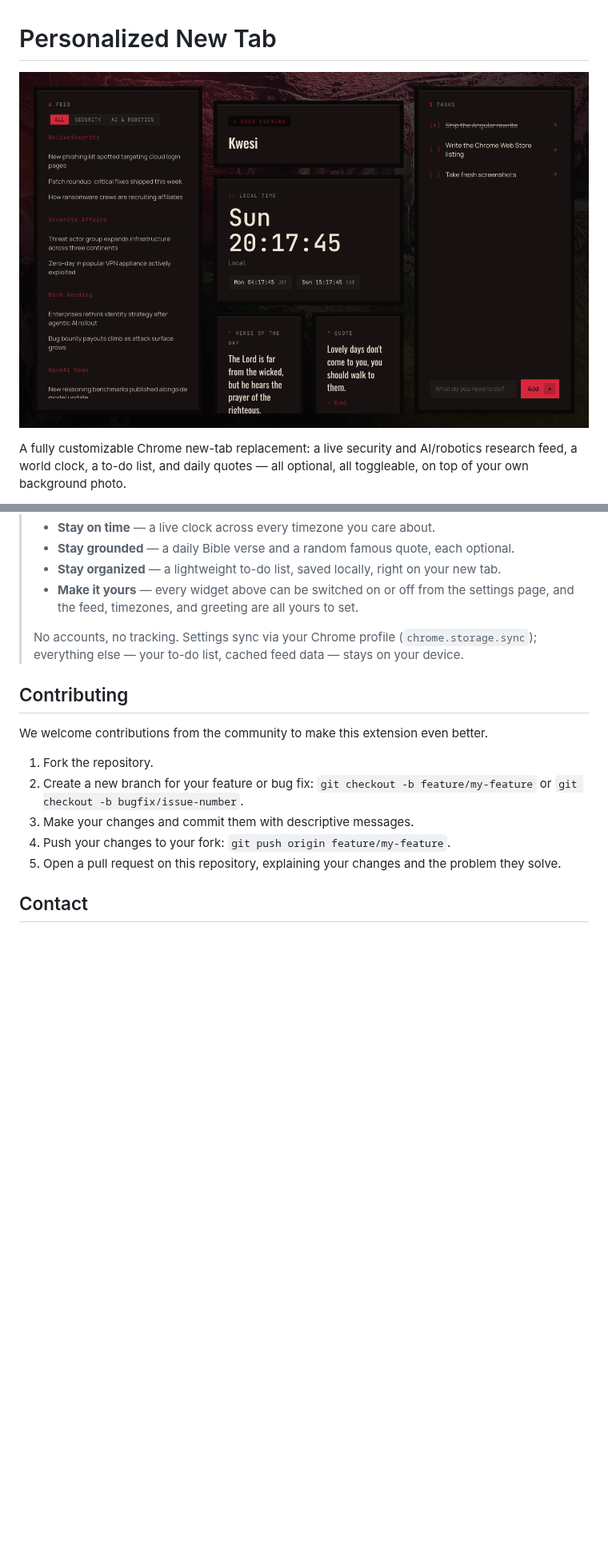
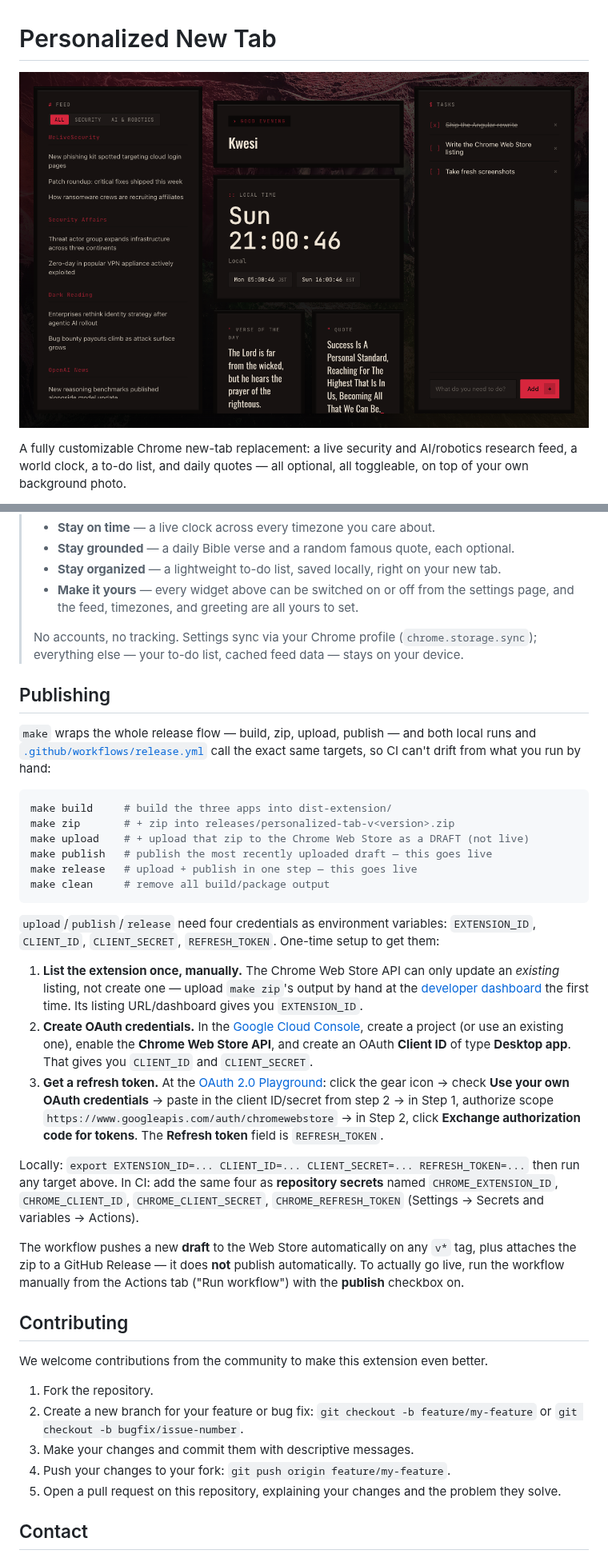
Before and after one commit to anoited007/personalized-tab, a Markdown page: README.md, 2 parts joined by grey strips. Shown at 80% size. GitHub-like rendering; pictures changed too: images/screenshot.png; blank space fills up the shorter version.

````diff
--- a/README.md
+++ b/README.md
@@ -96,6 +98,53 @@ scripts/build-extension.mjs   assembles dist-extension/ after `ng build`
 > (`chrome.storage.sync`); everything else — your to-do list, cached feed
 > data — stays on your device.
 
+## Publishing
+
+`make` wraps the whole release flow — build, zip, upload, publish — and both
+local runs and [`.github/workflows/release.yml`](.github/workflows/release.yml)
+call the exact same targets, so CI can't drift from what you run by hand:
+
+```bash
+make build     # build the three apps into dist-extension/
+make zip       # + zip into releases/personalized-tab-v<version>.zip
+make upload    # + upload that zip to the Chrome Web Store as a DRAFT (not live)
+make publish   # publish the most recently uploaded draft — this goes live
+make release   # upload + publish in one step — this goes live
+make clean     # remove all build/package output
+```
+
+`upload`/`publish`/`release` need four credentials as environment variables:
+`EXTENSION_ID`, `CLIENT_ID`, `CLIENT_SECRET`, `REFRESH_TOKEN`. One-time setup
+to get them:
+
+1. **List the extension once, manually.** The Chrome Web Store API can only
+   update an *existing* listing, not create one — upload `make zip`'s output
+   by hand at the
+   [developer dashboard](https://chrome.google.com/webstore/devconsole) the
+   first time. Its listing URL/dashboard gives you `EXTENSION_ID`.
+2. **Create OAuth credentials.** In the
+   [Google Cloud Console](https://console.cloud.google.com/apis/credentials),
+   create a project (or use an existing one), enable the **Chrome Web Store
+   API**, and create an OAuth **Client ID** of type **Desktop app**. That
+   gives you `CLIENT_ID` and `CLIENT_SECRET`.
+3. **Get a refresh token.** At the
+   [OAuth 2.0 Playground](https://developers.google.com/oauthplayground):
+   click the gear icon → check **Use your own OAuth credentials** → paste in
+   the client ID/secret from step 2 → in Step 1, authorize scope
+   `https://www.googleapis.com/auth/chromewebstore` → in Step 2, click
+   **Exchange authorization code for tokens**. The **Refresh token** field is
+   `REFRESH_TOKEN`.
+
+Locally: `export EXTENSION_ID=... CLIENT_ID=... CLIENT_SECRET=... REFRESH_TOKEN=...`
+then run any target above. In CI: add the same four as **repository secrets**
+named `CHROME_EXTENSION_ID`, `CHROME_CLIENT_ID`, `CHROME_CLIENT_SECRET`,
+`CHROME_REFRESH_TOKEN` (Settings → Secrets and variables → Actions).
+
+The workflow pushes a new **draft** to the Web Store automatically on any
+`v*` tag, plus attaches the zip to a GitHub Release — it does **not** publish
+automatically. To actually go live, run the workflow manually from the
+Actions tab ("Run workflow") with the **publish** checkbox on.
+
 ## Contributing
 
 We welcome contributions from the community to make this extension even better.
````
Also changed, not shown: other parts of README.md (+8 -6 lines), images/store/1-dashboard.png, images/store/2-ai-robotics-feed.png, images/store/3-settings-top.png, images/store/4-settings-toggles.png, 11 other files.
